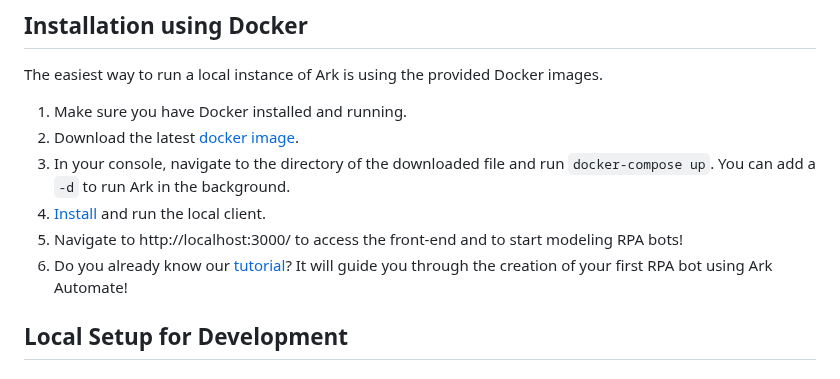
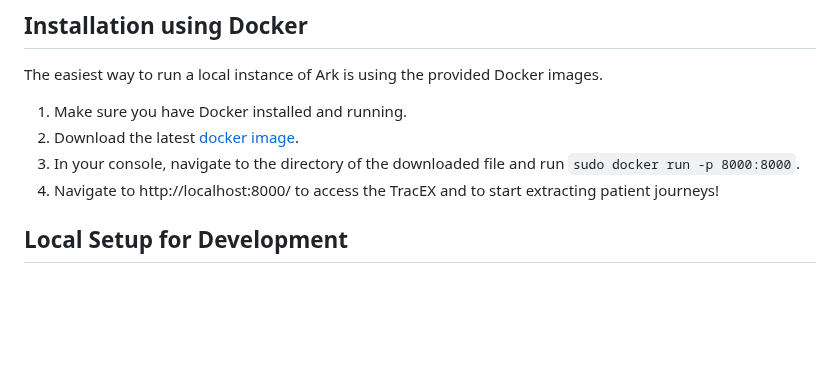
Before and after one commit to bptlab/TracEX, a Markdown page: README.md, the part around one of its changes. GitHub-like rendering; blank space fills up the shorter version.

```diff
--- a/README.md
+++ b/README.md
@@ -21,11 +21,8 @@ The easiest way to run a local instance of Ark is using the provided Docker imag
 
 1. Make sure you have Docker installed and running.
 1. Download the latest [docker image](...).
-1. In your console, navigate to the directory of the downloaded file and run `docker-compose up`. You can add a `-d` to run Ark in the background.
-1. [Install](https://github.com/bptlab/ark_automate_local#setup) and run the local client.
-1. Navigate to http://localhost:3000/ to access the front-end and to start modeling RPA bots!
-1. Do you already know our [tutorial](https://github.com/bptlab/ark_automate/wiki/tutorial)? It will guide you through the creation of your first RPA bot using Ark Automate!
-
+1. In your console, navigate to the directory of the downloaded file and run `sudo docker run -p 8000:8000`.
+1. Navigate to http://localhost:8000/ to access the TracEX and to start extracting patient journeys!
 
 ## Local Setup for Development
 
```
Also changed, not shown: other parts of README.md (+2 -2 lines).
